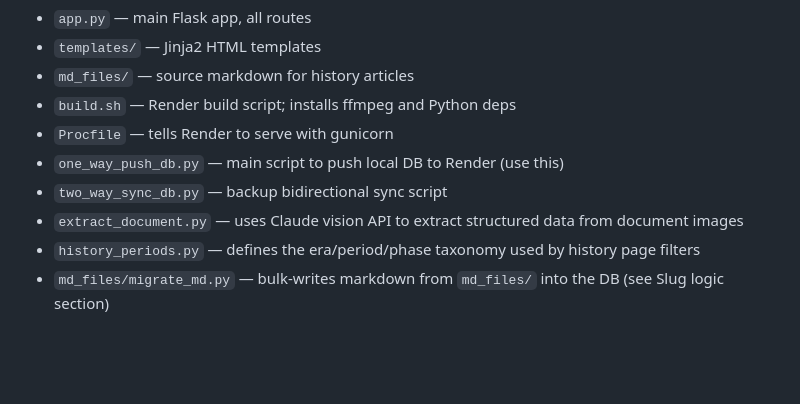
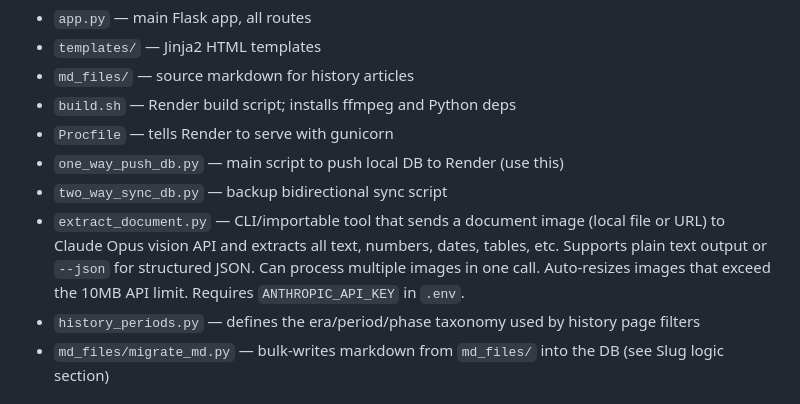
Before and after one commit to kp321-user/KP-Homepage, a Markdown page: CLAUDE.md, the part around the change. GitHub-like rendering; blank space fills up the shorter version.

Commit message:
expand extract_document.py description in CLAUDE.md
Co-Authored-By: Claude Sonnet 4.6 <noreply@anthropic.com>

```diff
--- a/CLAUDE.md
+++ b/CLAUDE.md
@@ -52,7 +52,7 @@ Render auto-deploys from `main` branch on GitHub push. Build command in Render d
 - `Procfile` — tells Render to serve with gunicorn
 - `one_way_push_db.py` — main script to push local DB to Render (use this)
 - `two_way_sync_db.py` — backup bidirectional sync script
-- `extract_document.py` — uses Claude vision API to extract structured data from document images
+- `extract_document.py` — CLI/importable tool that sends a document image (local file or URL) to Claude Opus vision API and extracts all text, numbers, dates, tables, etc. Supports plain text output or `--json` for structured JSON. Can process multiple images in one call. Auto-resizes images that exceed the 10MB API limit. Requires `ANTHROPIC_API_KEY` in `.env`.
 - `history_periods.py` — defines the era/period/phase taxonomy used by history page filters
 - `md_files/migrate_md.py` — bulk-writes markdown from `md_files/` into the DB (see Slug logic section)
 
```
